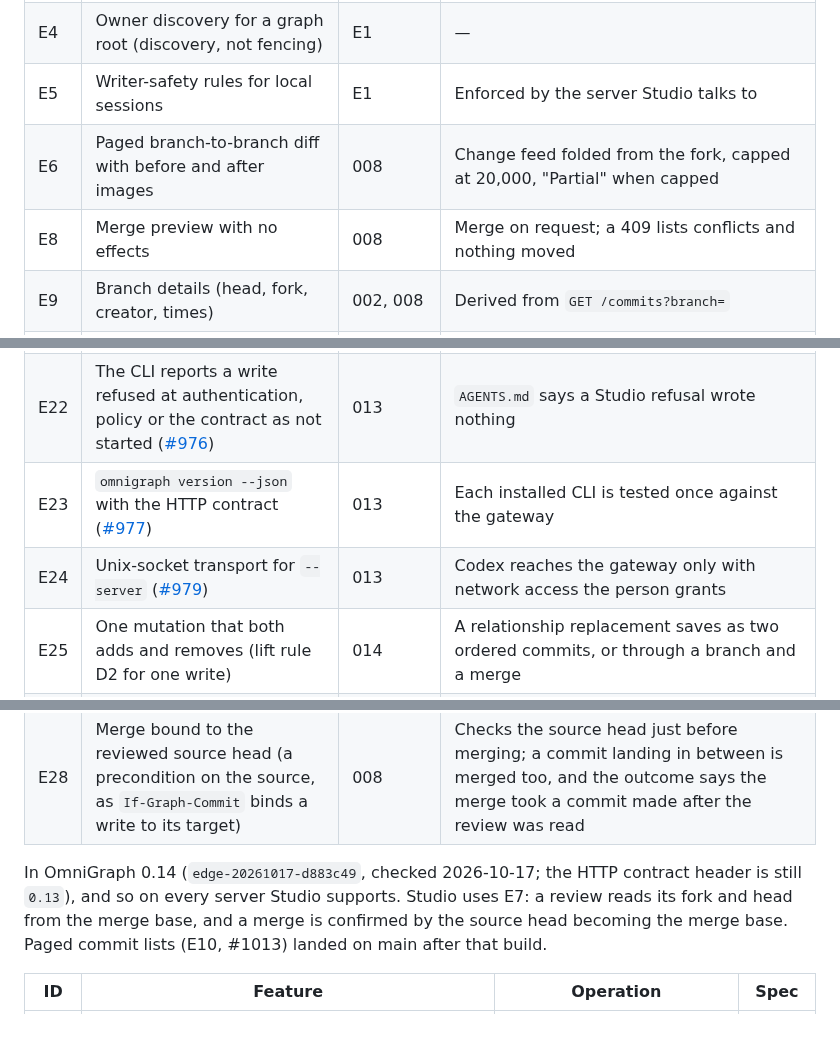
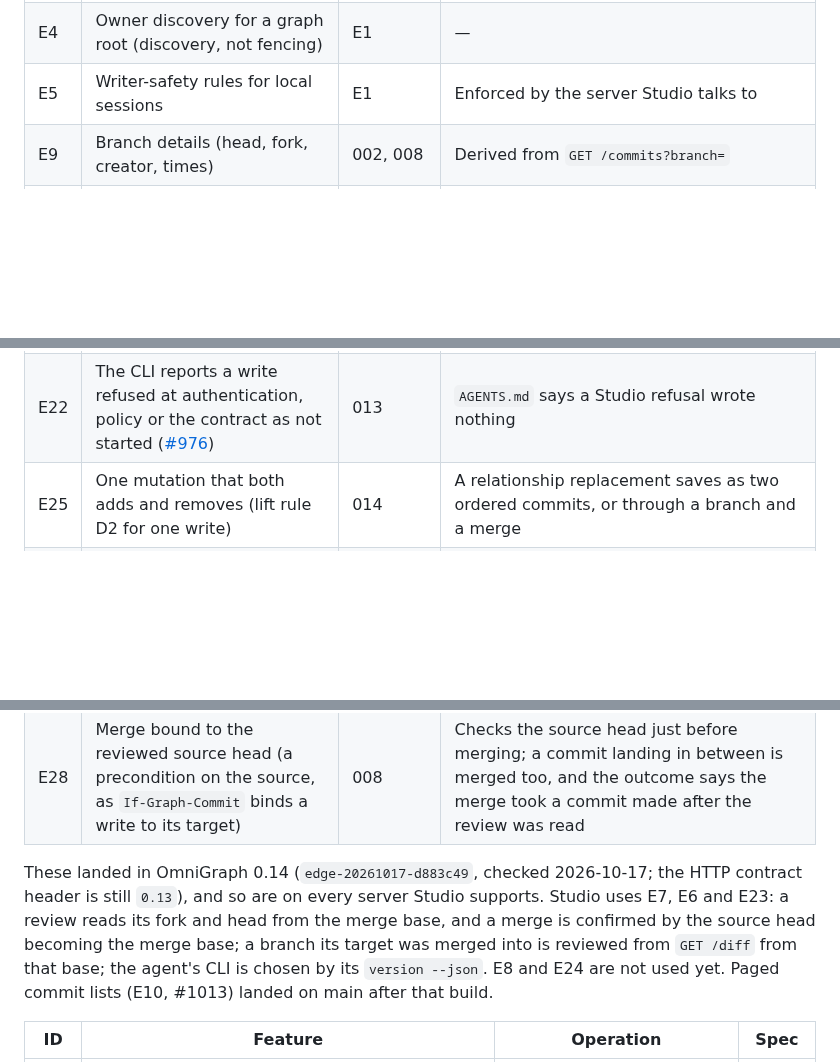
Before and after one commit to ModernRelay/omnigraph-studio, a Markdown page: docs/deferred-engine-changes.md, 3 parts joined by grey strips. GitHub-like rendering; blank space fills up the shorter version.

Commit message:
docs: the deferred engine changes list only what is still deferred
E6, E8, E23 and E24 landed in OmniGraph 0.14, as the list's own landed table says, yet their
rows stayed in the deferred table with what Studio did before. They are removed there, and the
landed section says which of them Studio uses: E6 for a branch its target was merged into, E7
for every review and merge, E23 to choose the agent's CLI.

```diff
--- a/docs/deferred-engine-changes.md
+++ b/docs/deferred-engine-changes.md
@@ -12,8 +12,6 @@ one is picked up it goes through OmniGraph's own RFC process.
 | E3 | Loopback guard (Host allowlist, Origin check, no CORS) in the launcher | E1 | — |
 | E4 | Owner discovery for a graph root (discovery, not fencing) | E1 | — |
 | E5 | Writer-safety rules for local sessions | E1 | Enforced by the server Studio talks to |
-| E6 | Paged branch-to-branch diff with before and after images | 008 | Change feed folded from the fork, capped at 20,000, "Partial" when capped |
-| E8 | Merge preview with no effects | 008 | Merge on request; a 409 lists conflicts and nothing moved |
 | E9 | Branch details (head, fork, creator, times) | 002, 008 | Derived from `GET /commits?branch=` |
 | E10 | Paged commit list | 009 | Full list, virtualized, warning above 5,000 commits |
 | E11 | Typed result columns or Arrow IPC | 004, 007 | Column types from `omnigraph-compiler`'s `describe_query_operation` |
@@ -27,17 +25,17 @@ one is picked up it goes through OmniGraph's own RFC process.
 | E19 | Publish `omnigraph-compiler` to crates.io again (stops at 0.8.0) | 001 | Git dependency on tag `edge-20261017-d883c49` |
 | E20 | Delegated, branch-scoped credentials for agents, recorded in history beside the actor ([#978](https://github.com/ModernRelay/omnigraph/issues/978)) | 011, 013 | Agent commits are recorded under the person's actor, on a branch named `agent/<stamp>`; Studio's gateway keeps the agent's writes on that branch |
 | E22 | The CLI reports a write refused at authentication, policy or the contract as not started ([#976](https://github.com/ModernRelay/omnigraph/issues/976)) | 013 | `AGENTS.md` says a Studio refusal wrote nothing |
-| E23 | `omnigraph version --json` with the HTTP contract ([#977](https://github.com/ModernRelay/omnigraph/issues/977)) | 013 | Each installed CLI is tested once against the gateway |
-| E24 | Unix-socket transport for `--server` ([#979](https://github.com/ModernRelay/omnigraph/issues/979)) | 013 | Codex reaches the gateway only with network access the person grants |
 | E25 | One mutation that both adds and removes (lift rule D2 for one write) | 014 | A relationship replacement saves as two ordered commits, or through a branch and a merge |
 | E26 | Edge update (T16) | 014 | An unkeyed edge's properties save as delete and insert, with a new id |
 | E27 | Annotation-only schema changes (a display hint on an existing property) | 014 | Every String reads as markdown; a hint can go only on a new property or type |
 | E28 | Merge bound to the reviewed source head (a precondition on the source, as `If-Graph-Commit` binds a write to its target) | 008 | Checks the source head just before merging; a commit landing in between is merged too, and the outcome says the merge took a commit made after the review was read |
 
-In OmniGraph 0.14 (`edge-20261017-d883c49`, checked 2026-10-17; the HTTP contract header is
-still `0.13`), and so on every server Studio supports. Studio uses E7: a review reads its fork
-and head from the merge base, and a merge is confirmed by the source head becoming the merge
-base. Paged commit lists (E10, #1013) landed on main after that build.
+These landed in OmniGraph 0.14 (`edge-20261017-d883c49`, checked 2026-10-17; the HTTP contract
+header is still `0.13`), and so are on every server Studio supports. Studio uses E7, E6 and
+E23: a review reads its fork and head from the merge base, and a merge is confirmed by the
+source head becoming the merge base; a branch its target was merged into is reviewed from
+`GET /diff` from that base; the agent's CLI is chosen by its `version --json`. E8 and E24 are
+not used yet. Paged commit lists (E10, #1013) landed on main after that build.
 
 | ID | Feature | Operation | Spec |
 |---|---|---|---|
```
